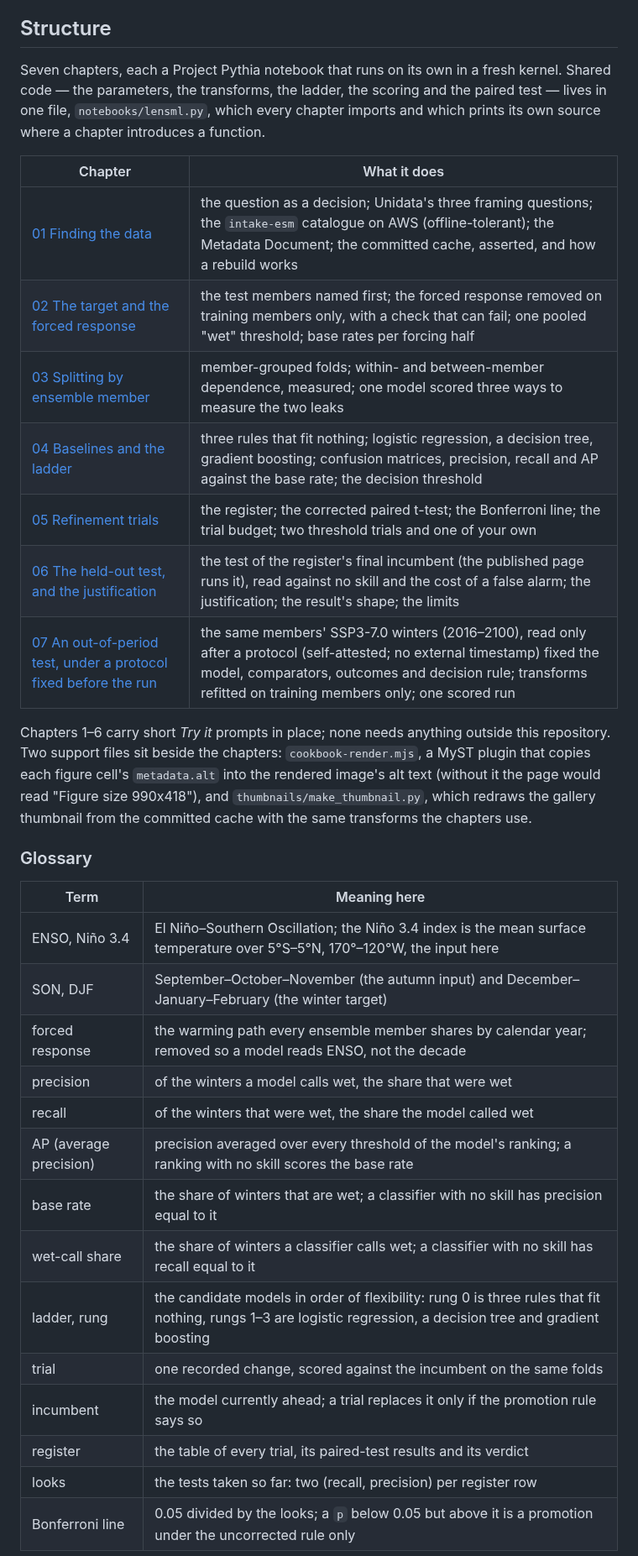
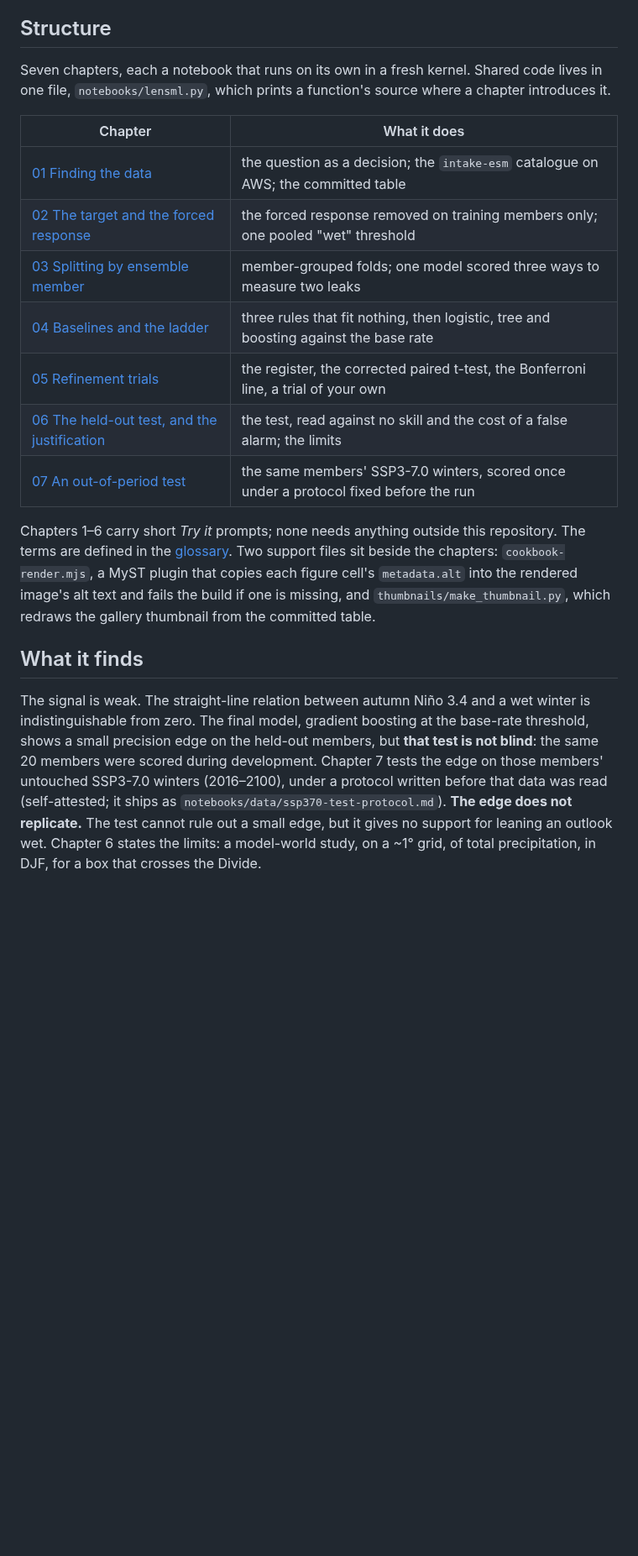
Before and after one commit to glenbuchanan/cesm2-lens-ml-readiness-cookbook, a Markdown page: README.md, the part around one of its changes. Shown at 84% size. GitHub-like rendering; blank space fills up the shorter version.

```diff
--- a/README.md
+++ b/README.md
@@ -55,41 +50,30 @@ scikit-learn's "Statistical comparison of models using grid search" example (BSD
 
 ## Structure
 
-Seven chapters, each a Project Pythia notebook that runs on its own in a fresh kernel. Shared code — the parameters, the transforms, the
-ladder, the scoring and the paired test — lives in one file, `notebooks/lensml.py`, which every chapter imports and which prints its own
-source where a chapter introduces a function.
+Seven chapters, each a notebook that runs on its own in a fresh kernel. Shared code lives in one file, `notebooks/lensml.py`, which
+prints a function's source where a chapter introduces it.
 
 | Chapter | What it does |
 |---|---|
-| [01 Finding the data](notebooks/01-find-the-data.ipynb) | the question as a decision; Unidata's three framing questions; the `intake-esm` catalogue on AWS (offline-tolerant); the Metadata Document; the committed cache, asserted, and how a rebuild works |
-| [02 The target and the forced response](notebooks/02-target-and-forced-response.ipynb) | the test members named first; the forced response removed on training members only, with a check that can fail; one pooled "wet" threshold; base rates per forcing half |
-| [03 Splitting by ensemble member](notebooks/03-split-by-member.ipynb) | member-grouped folds; within- and between-member dependence, measured; one model scored three ways to measure the two leaks |
-| [04 Baselines and the ladder](notebooks/04-baselines-and-the-ladder.ipynb) | three rules that fit nothing; logistic regression, a decision tree, gradient boosting; confusion matrices, precision, recall and AP against the base rate; the decision threshold |
-| [05 Refinement trials](notebooks/05-refinement-trials.ipynb) | the register; the corrected paired t-test; the Bonferroni line; the trial budget; two threshold trials and one of your own |
-| [06 The held-out test, and the justification](notebooks/06-test-and-justify.ipynb) | the test of the register's final incumbent (the published page runs it), read against no skill and the cost of a false alarm; the justification; the result's shape; the limits |
-| [07 An out-of-period test, under a protocol fixed before the run](notebooks/07-out-of-period-test.ipynb) | the same members' SSP3-7.0 winters (2016–2100), read only after a protocol (self-attested; no external timestamp) fixed the model, comparators, outcomes and decision rule; transforms refitted on training members only; one scored run |
+| [01 Finding the data](notebooks/01-find-the-data.ipynb) | the question as a decision; the `intake-esm` catalogue on AWS; the committed table |
+| [02 The target and the forced response](notebooks/02-target-and-forced-response.ipynb) | the forced response removed on training members only; one pooled "wet" threshold |
+| [03 Splitting by ensemble member](notebooks/03-split-by-member.ipynb) | member-grouped folds; one model scored three ways to measure two leaks |
+| [04 Baselines and the ladder](notebooks/04-baselines-and-the-ladder.ipynb) | three rules that fit nothing, then logistic, tree and boosting against the base rate |
+| [05 Refinement trials](notebooks/05-refinement-trials.ipynb) | the register, the corrected paired t-test, the Bonferroni line, a trial of your own |
+| [06 The held-out test, and the justification](notebooks/06-test-and-justify.ipynb) | the test, read against no skill and the cost of a false alarm; the limits |
+| [07 An out-of-period test](notebooks/07-out-of-period-test.ipynb) | the same members' SSP3-7.0 winters, scored once under a protocol fixed before the run |
 
-Chapters 1–6 carry short *Try it* prompts in place; none needs anything outside this repository. Two support files sit beside the
-chapters: `cookbook-render.mjs`, a MyST plugin that copies each figure cell's `metadata.alt` into the rendered image's alt text (without
-it the page would read "Figure size 990x418"), and `thumbnails/make_thumbnail.py`, which redraws the gallery thumbnail from the committed
-cache with the same transforms the chapters use.
+Chapters 1–6 carry short *Try it* prompts; none needs anything outside this repository. The terms are defined in the
+[glossary](notebooks/glossary.md). Two support files sit beside the chapters: `cookbook-render.mjs`, a MyST plugin that copies each
+figure cell's `metadata.alt` into the rendered image's alt text and fails the build if one is missing, and
+`thumbnails/make_thumbnail.py`, which redraws the gallery thumbnail from the committed table.
 
-### Glossary
+## What it finds
 
-| Term | Meaning here |
-|---|---|
-| ENSO, Niño 3.4 | El Niño–Southern Oscillation; the Niño 3.4 index is the mean surface temperature over 5°S–5°N, 170°–120°W, the input here |
-| SON, DJF | September–October–November (the autumn input) and December–January–February (the winter target) |
-| forced response | the warming path every ensemble member shares by calendar year; removed so a model reads ENSO, not the decade |
-| precision | of the winters a model calls wet, the share that were wet |
-| recall | of the winters that were wet, the share the model called wet |
-| AP (average precision) | precision averaged over every threshold of the model's ranking; a ranking with no skill scores the base rate |
-| base rate | the share of winters that are wet; a classifier with no skill has precision equal to it |
-| wet-call share | the share of winters a classifier calls wet; a classifier with no skill has recall equal to it |
-| ladder, rung | the candidate models in order of flexibility: rung 0 is three rules that fit nothing, rungs 1–3 are logistic regression, a decision tree and gradient boosting |
-| trial | one recorded change, scored against the incumbent on the same folds |
-| incumbent | the model currently ahead; a trial replaces it only if the promotion rule says so |
-| register | the table of every trial, its paired-test results and its verdict |
-| looks | the tests taken so far: two (recall, precision) per register row |
-| Bonferroni line | 0.05 divided by the looks; a `p` below 0.05 but above it is a promotion under the uncorrected rule only |
+The signal is weak. The straight-line relation between autumn Niño 3.4 and a wet winter is indistinguishable from zero. The final model,
+gradient boosting at the base-rate threshold, shows a small precision edge on the held-out members, but **that test is not blind**: the
+same 20 members were scored during development. Chapter 7 tests the edge on those members' untouched SSP3-7.0 winters (2016–2100), under
+a protocol written before that data was read (self-attested; it ships as `notebooks/data/ssp370-test-protocol.md`). **The edge does not
+replicate.** The test cannot rule out a small edge, but it gives no support for leaning an outlook wet. Chapter 6 states the limits: a
+model-world study, on a ~1° grid, of total precipitation, in DJF, for a box that crosses the Divide.
 
```
Also changed, not shown: other parts of README.md (+26 -50 lines), notebooks/glossary.md (added, +20 -0 lines), thumbnails/thumbnail.png, 6 other files.
